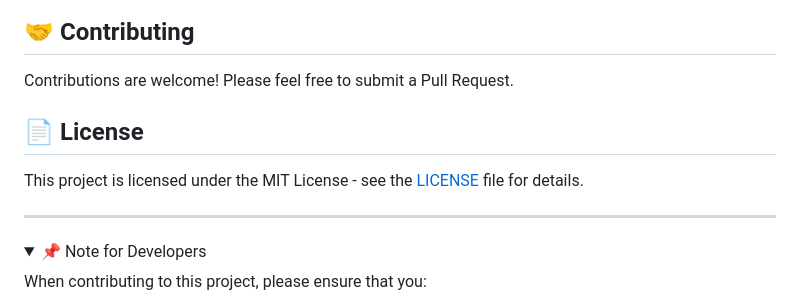
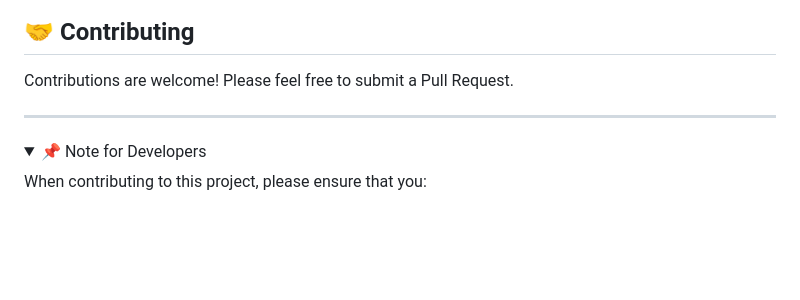
Before and after one commit to NisaargPendal/json_to_flat_converter, a Markdown page: README.md, the part around the change. GitHub-like rendering; folded sections open; blank space fills up the shorter version.

```diff
--- a/README.md
+++ b/README.md
@@ -108,10 +108,6 @@ Key points in the code:
 
 Contributions are welcome! Please feel free to submit a Pull Request.
 
-## 📄 License
-
-This project is licensed under the MIT License - see the [LICENSE](LICENSE) file for details.
-
 ---
 
 <details>
```
